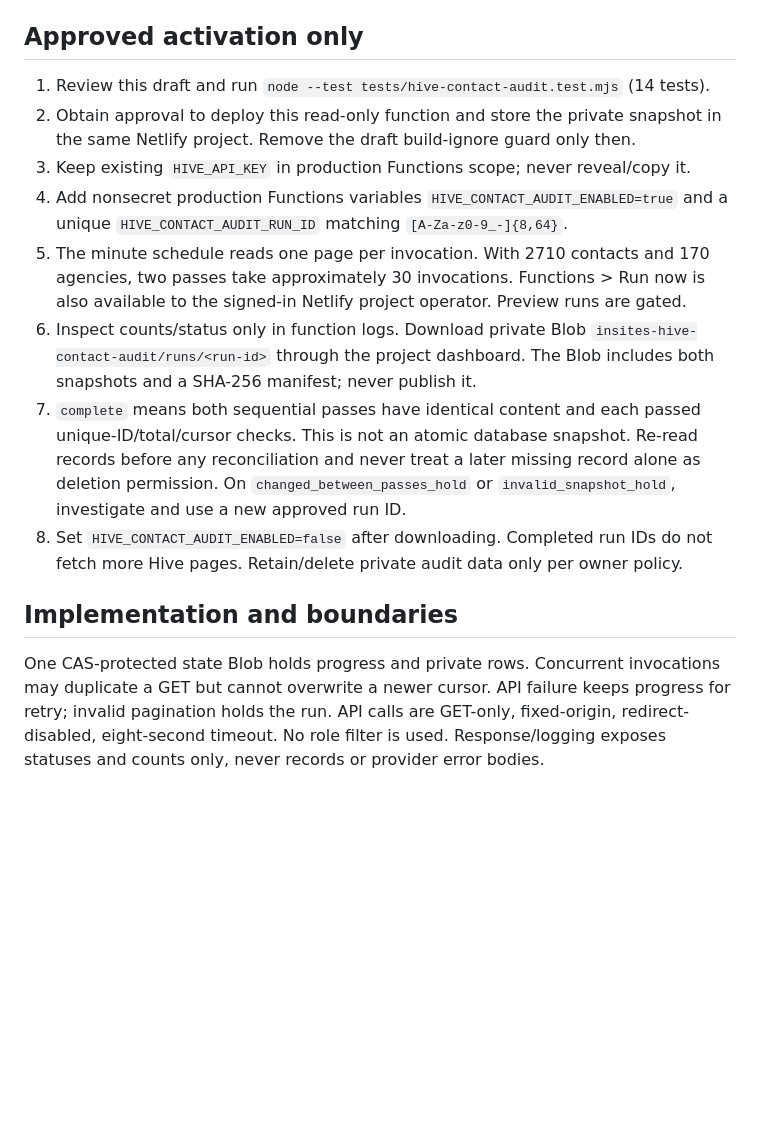
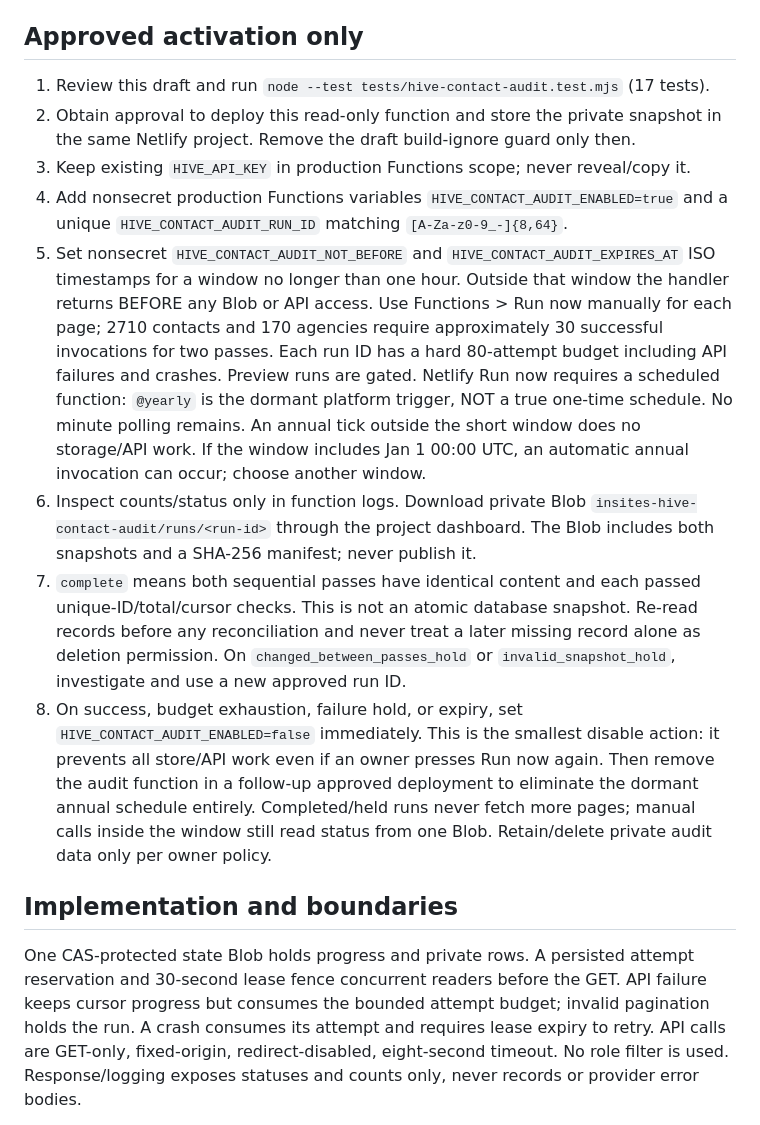
Before and after one commit to nneuberg/insites-website, a Markdown page: HIVE-CONTACT-AUDIT.md, the part around the change. Drawn GitHub-style; blank space fills up the shorter version.

Commit message:
Bound owner-run audit window and retry budget [skip netlify]

```diff
--- a/HIVE-CONTACT-AUDIT.md
+++ b/HIVE-CONTACT-AUDIT.md
@@ -10,15 +10,22 @@ commit also uses `[skip netlify]`. No credentials are included or newly created.
 
 ## Approved activation only
 
-1. Review this draft and run `node --test tests/hive-contact-audit.test.mjs` (14 tests).
+1. Review this draft and run `node --test tests/hive-contact-audit.test.mjs` (17 tests).
 2. Obtain approval to deploy this read-only function and store the private snapshot
    in the same Netlify project. Remove the draft build-ignore guard only then.
 3. Keep existing `HIVE_API_KEY` in production Functions scope; never reveal/copy it.
 4. Add nonsecret production Functions variables `HIVE_CONTACT_AUDIT_ENABLED=true`
    and a unique `HIVE_CONTACT_AUDIT_RUN_ID` matching `[A-Za-z0-9_-]{8,64}`.
-5. The minute schedule reads one page per invocation. With 2710 contacts and 170
-   agencies, two passes take approximately 30 invocations. Functions > Run now is
-   also available to the signed-in Netlify project operator. Preview runs are gated.
+5. Set nonsecret `HIVE_CONTACT_AUDIT_NOT_BEFORE` and `HIVE_CONTACT_AUDIT_EXPIRES_AT`
+   ISO timestamps for a window no longer than one hour. Outside that window the
+   handler returns BEFORE any Blob or API access. Use Functions > Run now manually
+   for each page; 2710 contacts and 170 agencies require approximately 30 successful
+   invocations for two passes. Each run ID has a hard 80-attempt budget including
+   API failures and crashes. Preview runs are gated.
+   Netlify Run now requires a scheduled function: `@yearly` is the dormant platform
+   trigger, NOT a true one-time schedule. No minute polling remains. An annual tick
+   outside the short window does no storage/API work. If the window includes Jan 1
+   00:00 UTC, an automatic annual invocation can occur; choose another window.
 6. Inspect counts/status only in function logs. Download private Blob
    `insites-hive-contact-audit/runs/<run-id>` through the project dashboard.
    The Blob includes both snapshots and a SHA-256 manifest; never publish it.
@@ -27,14 +34,20 @@ commit also uses `[skip netlify]`. No credentials are included or newly created.
    records before any reconciliation and never treat a later missing record alone
    as deletion permission. On `changed_between_passes_hold` or
    `invalid_snapshot_hold`, investigate and use a new approved run ID.
-8. Set `HIVE_CONTACT_AUDIT_ENABLED=false` after downloading. Completed run IDs do
-   not fetch more Hive pages. Retain/delete private audit data only per owner policy.
+8. On success, budget exhaustion, failure hold, or expiry, set
+   `HIVE_CONTACT_AUDIT_ENABLED=false` immediately. This is the smallest disable
+   action: it prevents all store/API work even if an owner presses Run now again.
+   Then remove the audit function in a follow-up approved deployment to eliminate
+   the dormant annual schedule entirely. Completed/held runs never fetch more
+   pages; manual calls inside the window still read status from one Blob.
+   Retain/delete private audit data only per owner policy.
 
 ## Implementation and boundaries
 
-One CAS-protected state Blob holds progress and private rows. Concurrent invocations
-may duplicate a GET but cannot overwrite a newer cursor. API failure keeps progress
-for retry; invalid pagination holds the run. API calls are GET-only, fixed-origin,
+One CAS-protected state Blob holds progress and private rows. A persisted attempt
+reservation and 30-second lease fence concurrent readers before the GET. API failure
+keeps cursor progress but consumes the bounded attempt budget; invalid pagination
+holds the run. A crash consumes its attempt and requires lease expiry to retry. API calls are GET-only, fixed-origin,
 redirect-disabled, eight-second timeout. No role filter is used. Response/logging
 exposes statuses and counts only, never records or provider error bodies.
 
```
